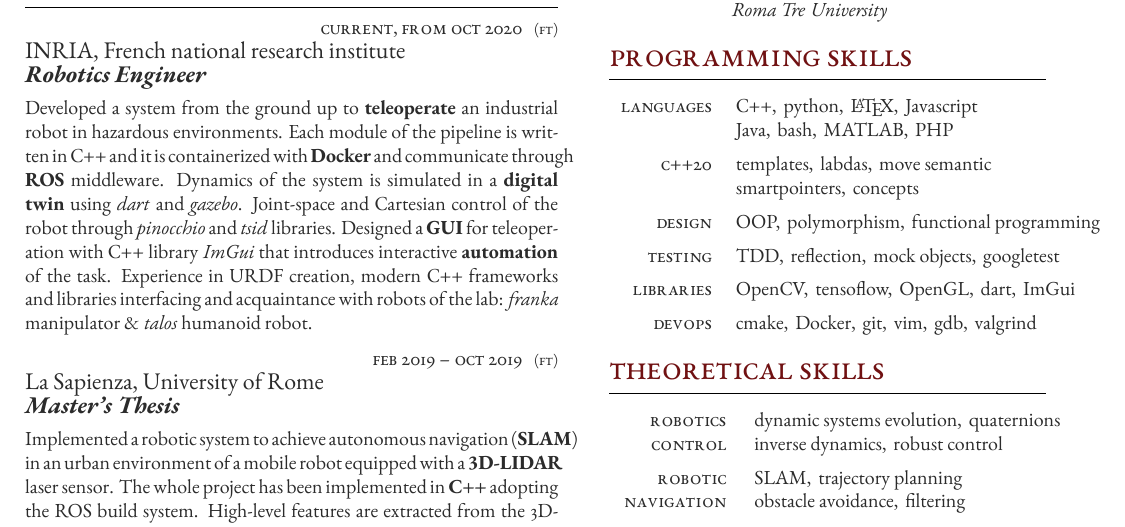
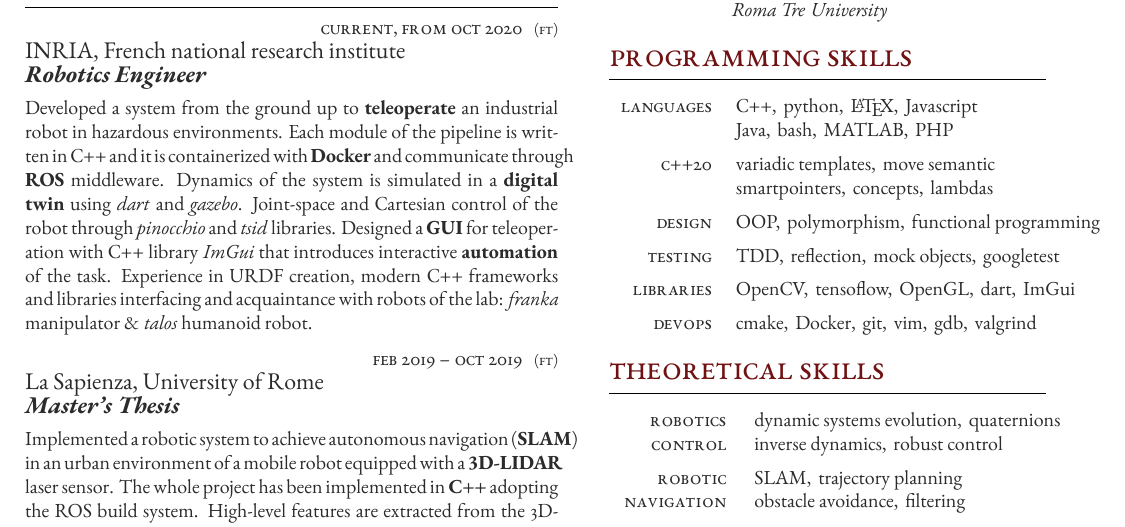
Before and after one commit to dinies/CV, a LaTeX CV (curriculum_freeman/main.tex): part of the page, cut so that both start at the same text. Compiled offline with XeLaTeX.

Commit message:
small fix CV

```diff
--- a/curriculum_freeman/main.tex
+++ b/curriculum_freeman/main.tex
@@ -218,8 +218,8 @@ Enthusiastic about the latest academic discoveries in my field of expertise.
 	\tableentry{Languages}{C++,\hspace{0.05cm} python,\hspace{0.05cm} \LaTeX,\hspace{0.05cm} Javascript }{}
 	\tableentry{}{ Java,\hspace{0.05cm} bash,\hspace{0.05cm} MATLAB,\hspace{0.05cm} PHP }{spaceafter}
 	%------------------------------------------------
-	\tableentry{C++20}{ templates,\hspace{0.05cm} labdas,\hspace{0.05cm} move semantic }{}
-	\tableentry{}{ smartpointers,\hspace{0.05cm} concepts }{spaceafter}
+	\tableentry{C++20}{ variadic templates,\hspace{0.05cm} move semantic }{}
+	\tableentry{}{ smartpointers,\hspace{0.05cm} concepts,\hspace{0.05cm} lambdas }{spaceafter}
 	%------------------------------------------------
         \tableentry{Design}{OOP,\hspace{0.05cm} polymorphism,\hspace{0.05cm} functional programming }{spaceafter}
 	%------------------------------------------------
```
Also changed, not shown: curriculum_freeman/main.pdf.
